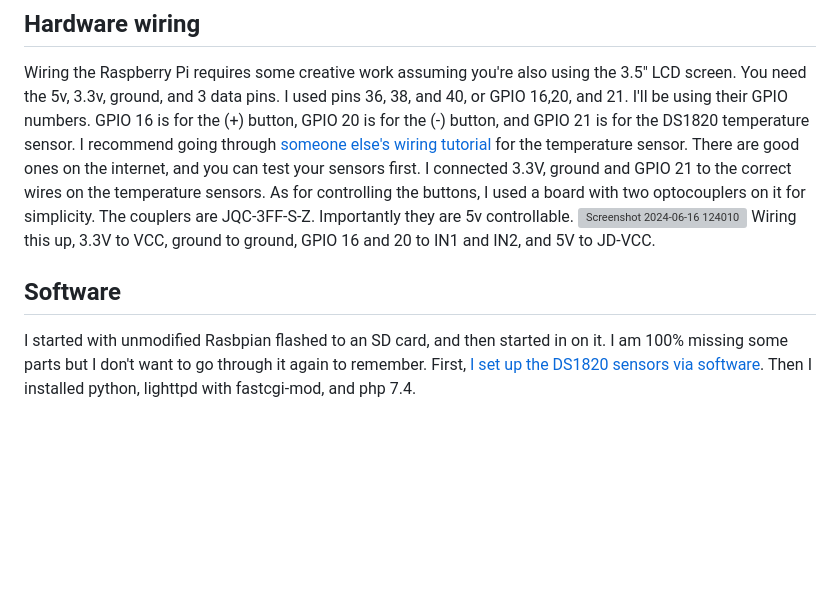
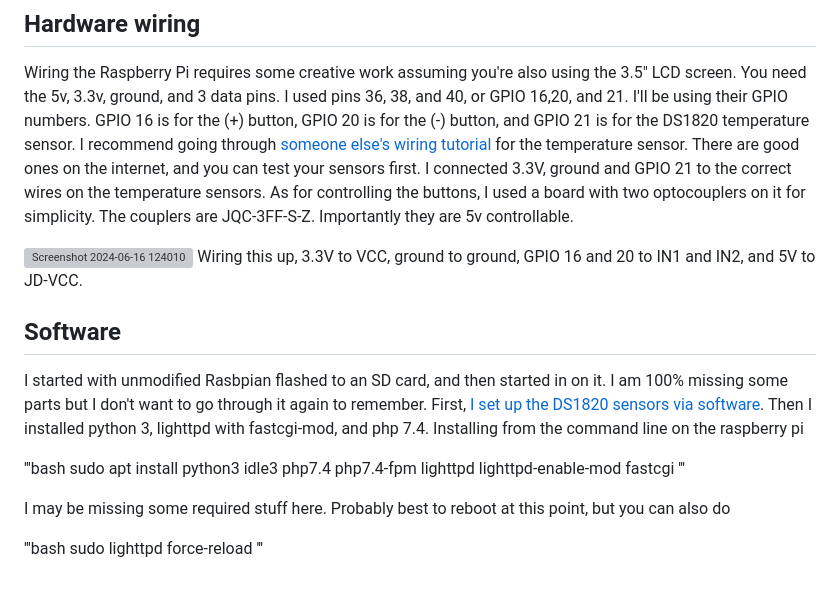
Before and after one commit to eamwind/BrewControlPi, a Markdown page: README.md, the part around the change. Rendered like a GitHub page; blank space fills up the shorter version; grey boxes are pictures that could not be loaded.

```diff
--- a/README.md
+++ b/README.md
@@ -18,9 +18,22 @@ Wiring the Raspberry Pi requires some creative work assuming you're also using t
 I recommend going through [someone else's wiring tutorial](https://www.circuitbasics.com/raspberry-pi-ds18b20-temperature-sensor-tutorial/) for the temperature sensor. There are good ones on the internet, and you can test your sensors first.
 I connected 3.3V, ground and GPIO 21 to the correct wires on the temperature sensors.
 As for controlling the buttons, I used a board with two optocouplers on it for simplicity. The couplers are JQC-3FF-S-Z. Importantly they are 5v controllable.
+
 ![Screenshot 2024-06-16 124010](https://github.com/eamwind/BrewControlPi/assets/172992640/798b10cf-4df5-4696-91bd-3ed12bb21ac0)
 Wiring this up, 3.3V to VCC, ground to ground, GPIO 16 and 20 to IN1 and IN2, and 5V to JD-VCC.
 
 ## Software
 I started with unmodified Rasbpian flashed to an SD card, and then started in on it.
-I am 100% missing some parts but I don't want to go through it again to remember. First, [I set up the DS1820 sensors via software](https://www.circuitbasics.com/raspberry-pi-ds18b20-temperature-sensor-tutorial/). Then I installed python, lighttpd with fastcgi-mod, and php 7.4.
+I am 100% missing some parts but I don't want to go through it again to remember. First, [I set up the DS1820 sensors via software](https://www.circuitbasics.com/raspberry-pi-ds18b20-temperature-sensor-tutorial/). Then I installed python 3, lighttpd with fastcgi-mod, and php 7.4. Installing from the command line on the raspberry pi
+
+'''bash
+sudo apt install python3 idle3 php7.4 php7.4-fpm lighttpd
+lighttpd-enable-mod fastcgi
+'''
+
+I may be missing some required stuff here.
+Probably best to reboot at this point, but you can also do
+
+'''bash
+sudo lighttpd force-reload
+'''
```
